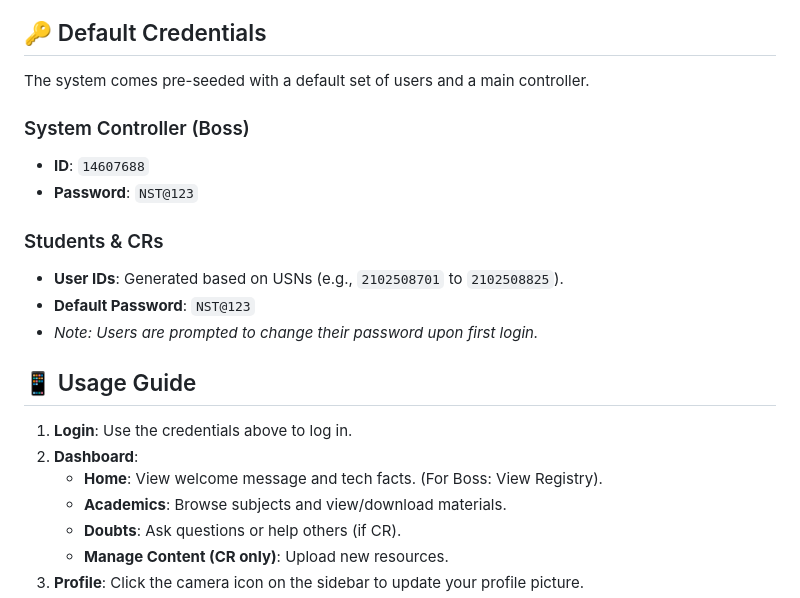
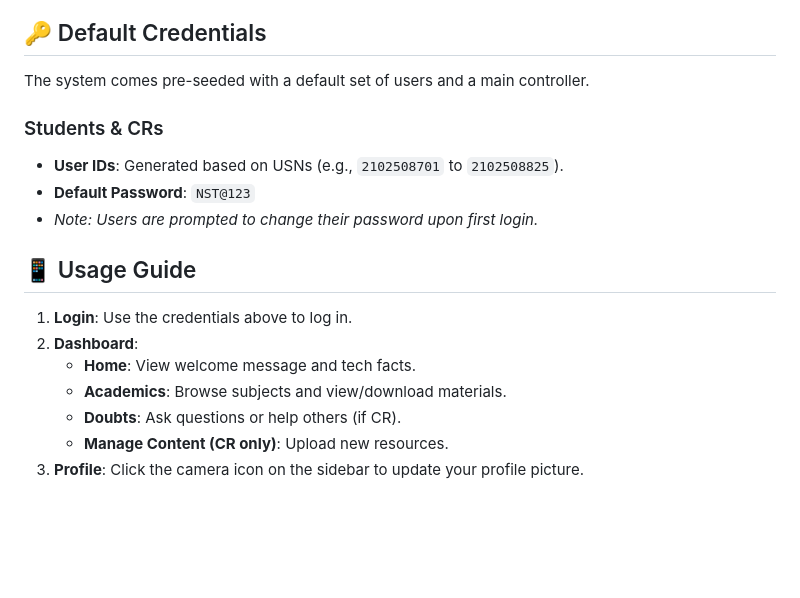
Before and after one commit to saurabhyuvi14-ai/EduNext, a Markdown page: README.md, the part around the change. Rendered like a GitHub page; blank space fills up the shorter version.

Commit message:
Update README: Removed Controller credentials and refined dashboard description

```diff
--- a/README.md
+++ b/README.md
@@ -62,9 +62,7 @@ EduNext is a comprehensive, web-based academic management platform designed to s
 ## 🔑 Default Credentials
 The system comes pre-seeded with a default set of users and a main controller.
 
-### System Controller (Boss)
-- **ID**: `14607688`
-- **Password**: `NST@123`
+
 
 ### Students & CRs
 - **User IDs**: Generated based on USNs (e.g., `2102508701` to `2102508825`).
@@ -74,7 +72,7 @@ The system comes pre-seeded with a default set of users and a main controller.
 ## 📱 Usage Guide
 1. **Login**: Use the credentials above to log in.
 2. **Dashboard**:
-   - **Home**: View welcome message and tech facts. (For Boss: View Registry).
+   - **Home**: View welcome message and tech facts.
    - **Academics**: Browse subjects and view/download materials.
    - **Doubts**: Ask questions or help others (if CR).
    - **Manage Content (CR only)**: Upload new resources.
```
